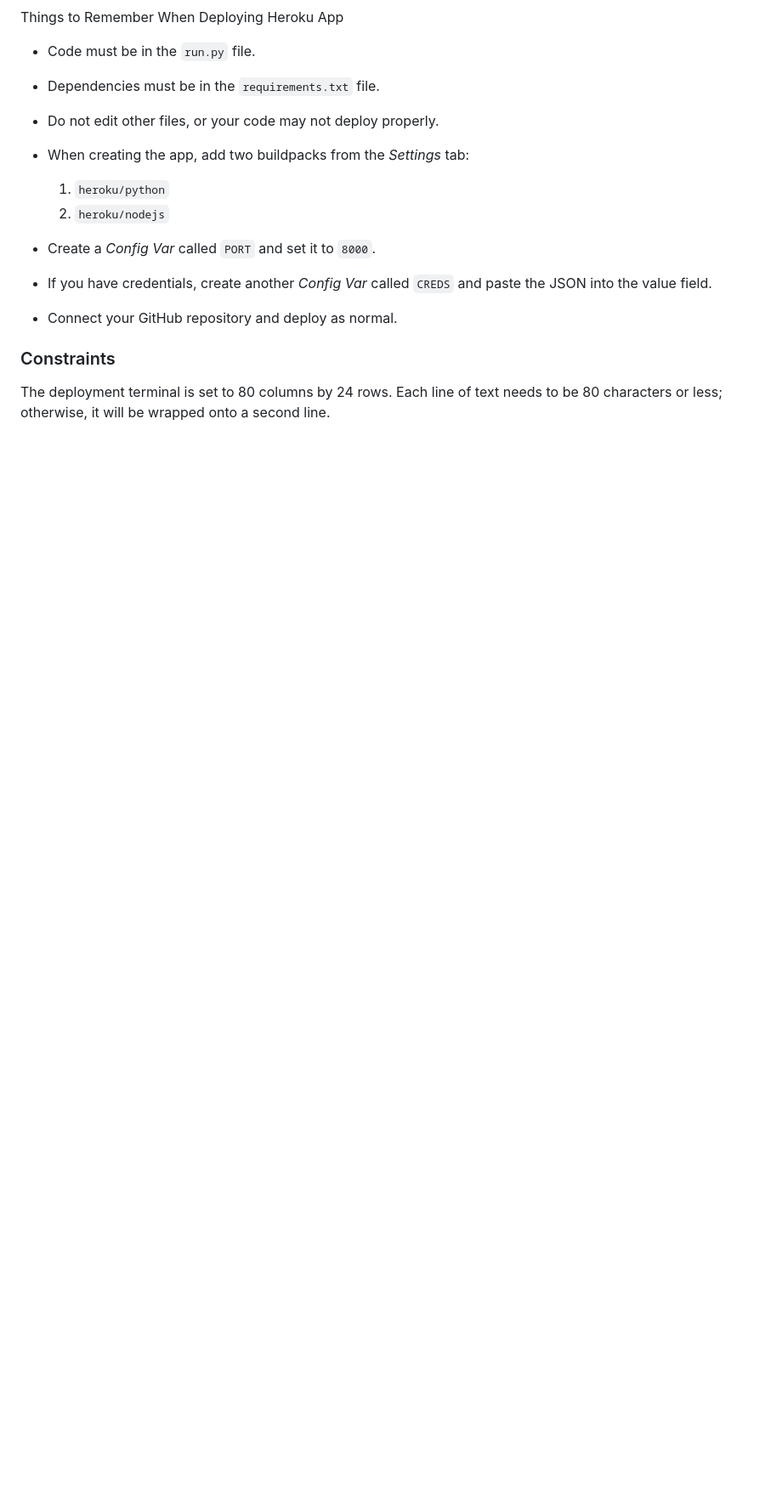
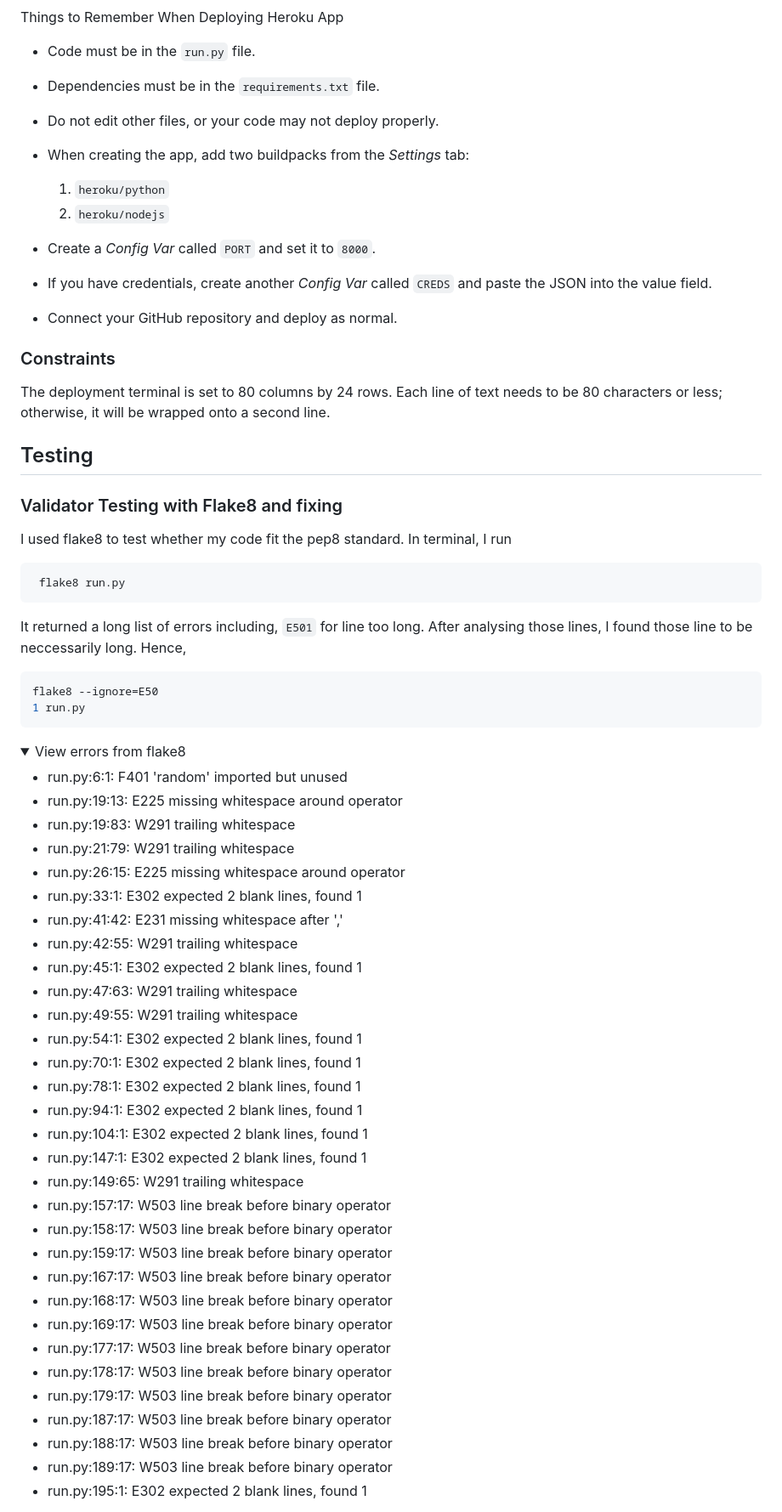
Before and after one commit to JonFD4/Connect4, a Markdown page: README.md, the part around the change printed below. Shown: that part at 85% size. GitHub-like rendering; folded sections open; blank space fills up the shorter version.

Commit message:
Adding test validation and fixing structure of readme

````diff
--- a/README.md
+++ b/README.md
@@ -246,3 +264,52 @@ Things to Remember When Deploying Heroku App
 ### Constraints
 
 The deployment terminal is set to 80 columns by 24 rows. Each line of text needs to be 80 characters or less; otherwise, it will be wrapped onto a second line.
+
+## Testing
+### Validator Testing with Flake8 and fixing
+
+I used flake8 to test whether my code fit the pep8 standard. In terminal, I run
+```bash
+ flake8 run.py
+ ```
+ It returned a long list of errors including, `E501` for line too long.
+ After analysing those lines, I found those line to be neccessarily long. Hence,
+ ```bash
+ flake8 --ignore=E50
+1 run.py
+```
+<details>
+<summary> View errors from flake8</summary>
+
+- run.py:6:1: F401 'random' imported but unused
+- run.py:19:13: E225 missing whitespace around operator
+- run.py:19:83: W291 trailing whitespace
+- run.py:21:79: W291 trailing whitespace
+- run.py:26:15: E225 missing whitespace around operator
+- run.py:33:1: E302 expected 2 blank lines, found 1
+- run.py:41:42: E231 missing whitespace after ','
+- run.py:42:55: W291 trailing whitespace
+- run.py:45:1: E302 expected 2 blank lines, found 1
+- run.py:47:63: W291 trailing whitespace
+- run.py:49:55: W291 trailing whitespace
+- run.py:54:1: E302 expected 2 blank lines, found 1
+- run.py:70:1: E302 expected 2 blank lines, found 1
+- run.py:78:1: E302 expected 2 blank lines, found 1
+- run.py:94:1: E302 expected 2 blank lines, found 1
+- run.py:104:1: E302 expected 2 blank lines, found 1
+- run.py:147:1: E302 expected 2 blank lines, found 1
+- run.py:149:65: W291 trailing whitespace
+- run.py:157:17: W503 line break before binary operator
+- run.py:158:17: W503 line break before binary operator
+- run.py:159:17: W503 line break before binary operator
+- run.py:167:17: W503 line break before binary operator
+- run.py:168:17: W503 line break before binary operator
+- run.py:169:17: W503 line break before binary operator
+- run.py:177:17: W503 line break before binary operator
+- run.py:178:17: W503 line break before binary operator
+- run.py:179:17: W503 line break before binary operator
+- run.py:187:17: W503 line break before binary operator
+- run.py:188:17: W503 line break before binary operator
+- run.py:189:17: W503 line break before binary operator
+- run.py:195:1: E302 expected 2 blank lines, found 1
+
````
Also changed, not shown: other parts of README.md (+73 -23 lines).
